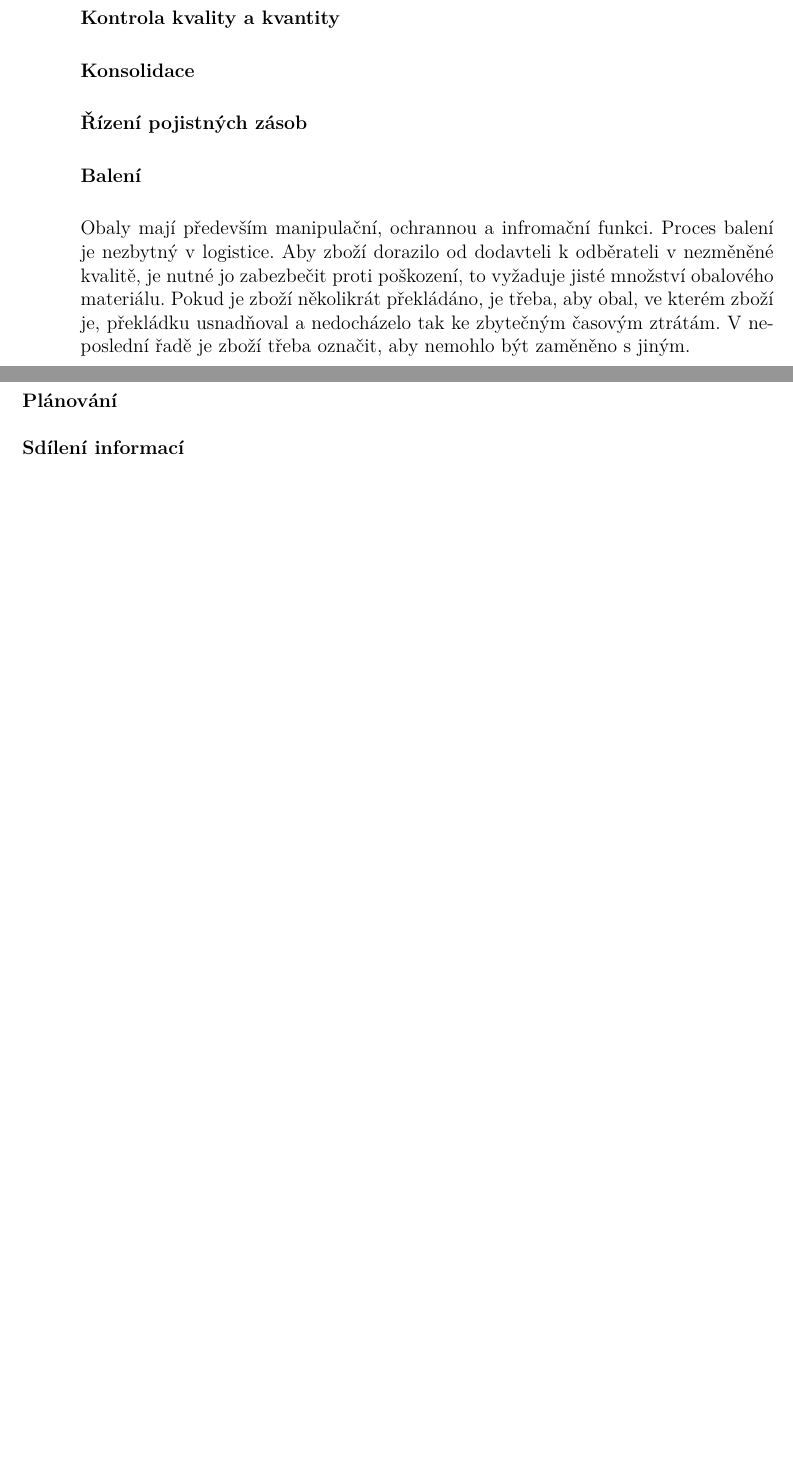
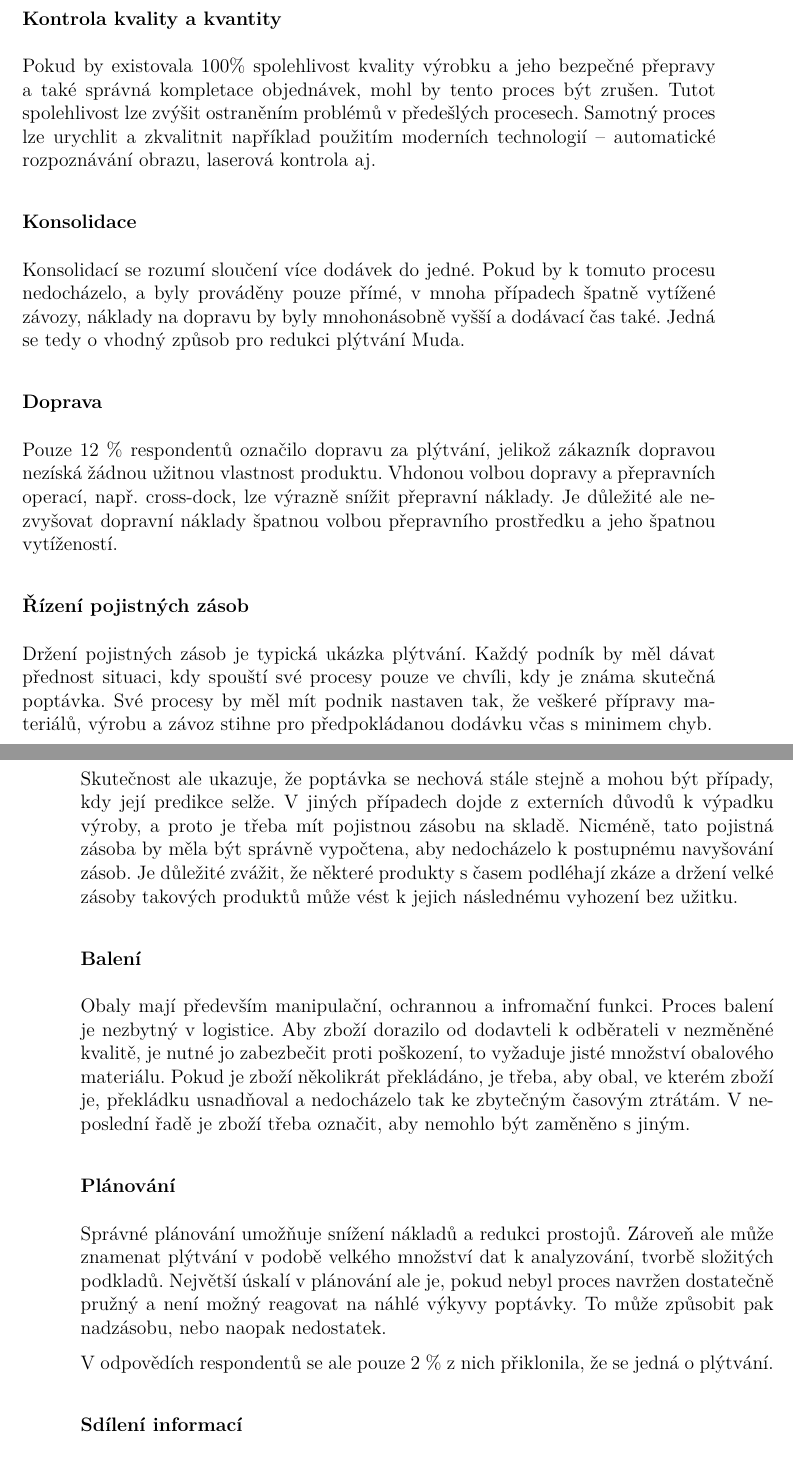
Before and after one commit to GruAna/DP, a LaTeX thesis (DP_Gruberova.tex, which reads kapitoly/teorie.tex): two parts of pages 19 and 20 of 103 before the commit and two parts of pages 20 and 21 of 105 after it, joined at a grey line, cut so that both start at the same text, the shorter picture padded with empty space. Compiled offline with pdfLaTeX.

Commit message:
13 procesu v plytvni dokonceno

```diff
--- a/kapitoly/teorie.tex
+++ b/kapitoly/teorie.tex
@@ -116,7 +126,19 @@ Manipulace byla respondenty označena za nejméně hodnototovrný proces, a to p
+Pokud by existovala 100\% spolehlivost kvality výrobku a jeho bezpečné přepravy a také správná kompletace objednávek, mohl by tento proces být zrušen. Tutot spolehlivost lze zvýšit ostraněním problémů v předešlých procesech. Samotný proces lze urychlit a zkvalitnit například použitím moderních technologií -- automatické rozpoznávání obrazu, laserová kontrola aj.
 
 \subsubsection*{Konsolidace}
 
+Konsolidací se rozumí sloučení více dodávek do jedné. Pokud by k tomuto procesu nedocházelo, a byly prováděny pouze přímé, v mnoha případech špatně vytížené závozy, náklady na dopravu by byly mnohonásobně vyšší a dodávací čas také. Jedná se tedy o vhodný způsob pro redukci plýtvání Muda.
+
+
+\subsubsection*{Doprava}
+
+Pouze 12 \% respondentů označilo dopravu za plýtvání, jelikož zákazník dopravou nezíská žádnou užitnou vlastnost produktu. Vhdonou volbou dopravy a přepravních operací, např. cross-dock, lze výrazně snížit přepravní náklady. Je důležité ale nezvyšovat dopravní náklady špatnou volbou přepravního prostředku a jeho špatnou vytížeností.
+
 \subsubsection*{Řízení pojistných zásob}
+
+Držení pojistných zásob je typická ukázka plýtvání. Každý podník by měl dávat přednost situaci, kdy spouští své procesy pouze ve chvíli, kdy je známa skutečná poptávka. Své procesy by měl mít podnik nastaven tak, že veškeré přípravy materiálů, výrobu a závoz stihne pro předpokládanou dodávku včas s minimem chyb.
+
+Skutečnost ale ukazuje, že poptávka se nechová stále stejně a mohou být případy, kdy její predikce selže. V jiných případech dojde z externích důvodů k výpadku výroby, a proto je třeba mít pojistnou zásobu na skladě. Nicméně, tato pojistná zásoba by měla být správně vypočtena, aby nedocházelo k postupnému navyšování zásob. Je důležité zvážit, že některé produkty s časem podléhají zkáze a držení velké zásoby takových produktů může vést k jejich následnému vyhození bez užitku.
 
 \subsubsection*{Balení}
 
@@ -124,7 +146,10 @@ Obaly mají především manipulační, ochrannou a infromační funkci. Proces
 
 \subsubsection*{Plánování}
 
+Správné plánování umožňuje snížení nákladů a redukci prostojů. Zároveň ale může znamenat plýtvání v podobě velkého množství dat k analyzování, tvorbě složitých podkladů. Největší úskalí v plánování ale je, pokud nebyl proces navržen dostatečně pružný a není možný reagovat na náhlé výkyvy poptávky. To může způsobit pak nadzásobu, nebo naopak nedostatek.
 
+V odpovědích respondentů se ale pouze 2 \% z nich přiklonila, že se jedná o plýtvání.
+% 78 \% z nich souhlasí s konceptem just-in-time (JIT)\footnote{JIT -- } a 76 \% s využitím metody kanban.
 
 \subsubsection*{Sdílení informací}
 
```
Also changed, not shown: kapitoly/teorie.tex (12 more changed lines), 6 other files.
